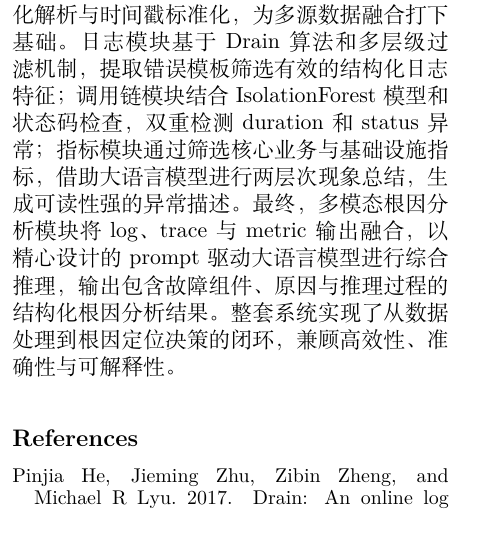
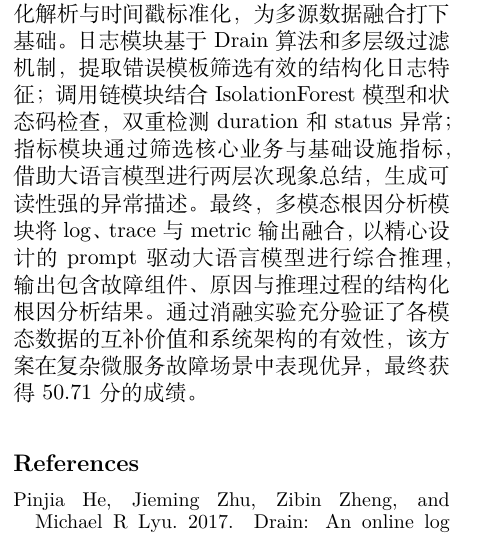
Before and after one commit to tangpan360/latex-MicroRCA-Agent, a LaTeX paper (acl_latex.tex): part of one column of page 16 of 19, cut so that both start at the same text. Compiled offline with XeLaTeX; a missing font is replaced by an installed copy or a similar font.

Commit message:
微调结论

```diff
--- a/acl_latex.tex
+++ b/acl_latex.tex
@@ -642,7 +642,7 @@ metric故障总结模块输出样例具体如\ref{fig17}所示。
 
 \section{总结}
 
-本方案围绕微服务系统的故障根因定位构建了一个大模型智能体分析框架，整体由五大模块组成：数据预处理、日志故障抽取、调用链异常检测、指标现象总结与多模态根因分析。首先，数据预处理模块实现了对故障输入的结构化解析与时间戳标准化，为多源数据融合打下基础。日志模块基于Drain算法和多层级过滤机制，提取错误模板筛选有效的结构化日志特征；调用链模块结合IsolationForest模型和状态码检查，双重检测duration和status异常；指标模块通过筛选核心业务与基础设施指标，借助大语言模型进行两层次现象总结，生成可读性强的异常描述。最终，多模态根因分析模块将log、trace与metric输出融合，以精心设计的prompt驱动大语言模型进行综合推理，输出包含故障组件、原因与推理过程的结构化根因分析结果。整套系统实现了从数据处理到根因定位决策的闭环，兼顾高效性、准确性与可解释性。
+本方案围绕微服务系统的故障根因定位构建了一个大模型智能体分析框架，整体由五大模块组成：数据预处理、日志故障抽取、调用链异常检测、指标现象总结与多模态根因分析。首先，数据预处理模块实现了对故障输入的结构化解析与时间戳标准化，为多源数据融合打下基础。日志模块基于Drain算法和多层级过滤机制，提取错误模板筛选有效的结构化日志特征；调用链模块结合IsolationForest模型和状态码检查，双重检测duration和status异常；指标模块通过筛选核心业务与基础设施指标，借助大语言模型进行两层次现象总结，生成可读性强的异常描述。最终，多模态根因分析模块将log、trace与metric输出融合，以精心设计的prompt驱动大语言模型进行综合推理，输出包含故障组件、原因与推理过程的结构化根因分析结果。通过消融实验充分验证了各模态数据的互补价值和系统架构的有效性，该方案在复杂微服务故障场景中表现优异，最终获得50.71分的成绩。
 
 % Bibliography entries for the entire Anthology, followed by custom entries
 %\bibliography{anthology,custom}
```
